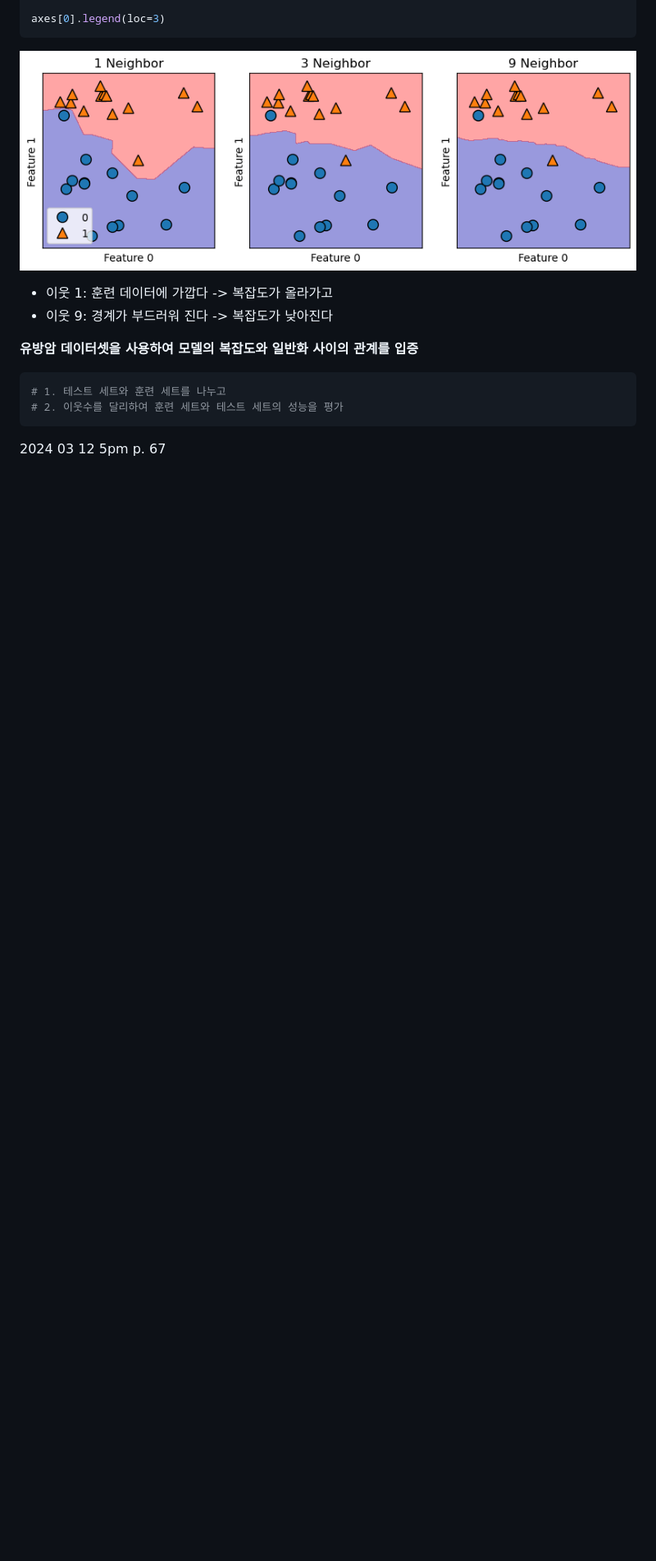
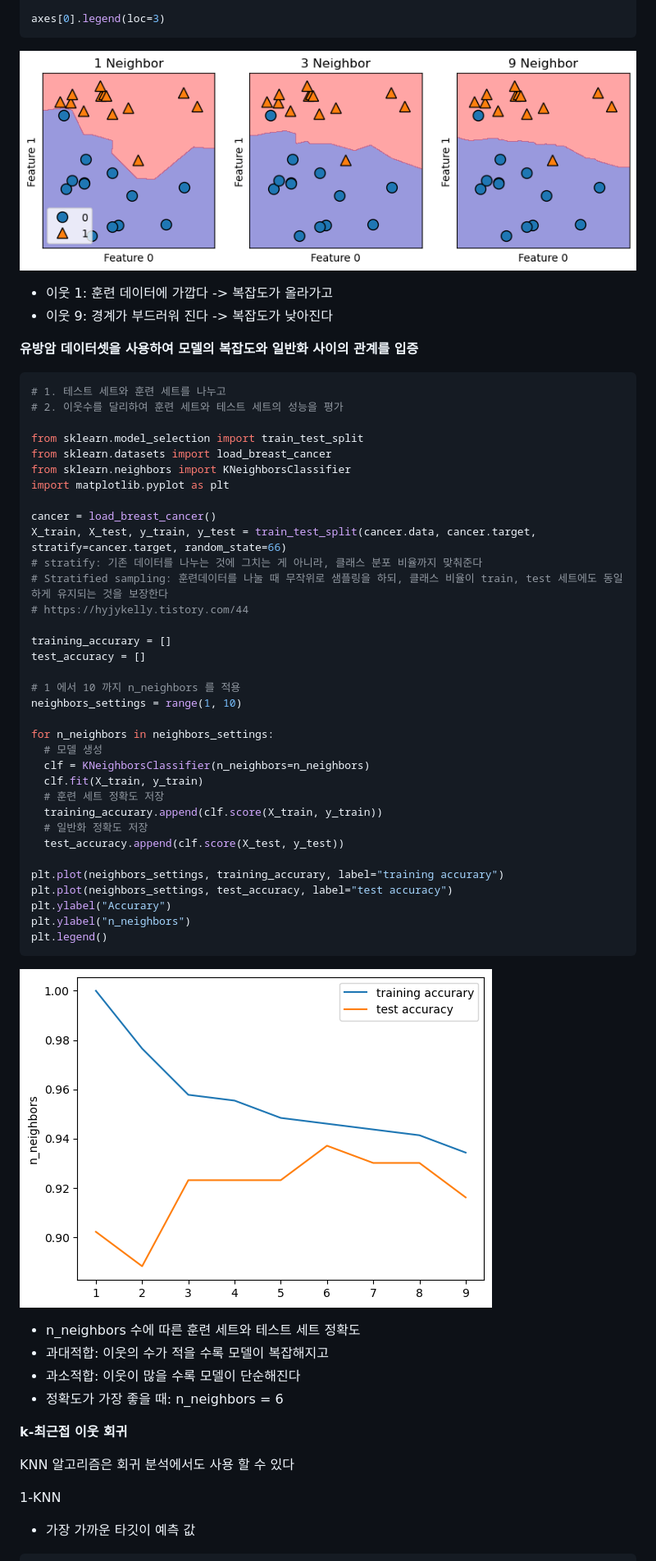
Before and after one commit to sbs24013/CCT, a Markdown page: 파이썬 라이브러리를 활용한 머신러닝/02 지도학습.md, the part around the change printed below. Shown: that part at 82% size. GitHub-like rendering; pictures changed too: 파이썬 라이브러리를 활용한 머신러닝/images/2-7.png (added); blank space fills up the shorter version.

````diff
--- a/파이썬 라이브러리를 활용한 머신러닝/02 지도학습.md
+++ b/파이썬 라이브러리를 활용한 머신러닝/02 지도학습.md
@@ -286,7 +286,52 @@ axes[0].legend(loc=3)
 ```py
 # 1. 테스트 세트와 훈련 세트를 나누고
 # 2. 이웃수를 달리하여 훈련 세트와 테스트 세트의 성능을 평가
+
+from sklearn.model_selection import train_test_split
+from sklearn.datasets import load_breast_cancer
+from sklearn.neighbors import KNeighborsClassifier
+import matplotlib.pyplot as plt
+
+cancer = load_breast_cancer()
+X_train, X_test, y_train, y_test = train_test_split(cancer.data, cancer.target, stratify=cancer.target, random_state=66)
+# stratify: 기존 데이터를 나누는 것에 그치는 게 아니라, 클래스 분포 비율까지 맞춰준다
+# Stratified sampling: 훈련데이터를 나눌 때 무작위로 샘플링을 하되, 클래스 비율이 train, test 세트에도 동일하게 유지되는 것을 보장한다
+# https://hyjykelly.tistory.com/44
+
+training_accurary = []
+test_accuracy = []
+
+# 1 에서 10 까지 n_neighbors 를 적용
+neighbors_settings = range(1, 10)
+
+for n_neighbors in neighbors_settings:
+  # 모델 생성
+  clf = KNeighborsClassifier(n_neighbors=n_neighbors)
+  clf.fit(X_train, y_train)
+  # 훈련 세트 정확도 저장
+  training_accurary.append(clf.score(X_train, y_train))
+  # 일반화 정확도 저장
+  test_accuracy.append(clf.score(X_test, y_test))
+
+plt.plot(neighbors_settings, training_accurary, label="training accurary")
+plt.plot(neighbors_settings, test_accuracy, label="test accuracy")
+plt.ylabel("Accurary")
+plt.ylabel("n_neighbors")
+plt.legend()
 ```
 
-2024 03 12 5pm
-p. 67
+![n_neighbors 변화에 따른 훈련 정확도와 테스트 정확도](./images/2-7.png)
+
+- n_neighbors 수에 따른 훈련 세트와 테스트 세트 정확도
+- 과대적합: 이웃의 수가 적을 수록 모델이 복잡해지고
+- 과소적합: 이웃이 많을 수록 모델이 단순해진다
+- 정확도가 가장 좋을 때: n_neighbors = 6
+
+**k-최근접 이웃 회귀**
+
+KNN 알고리즘은 회귀 분석에서도 사용 할 수 있다
+
+1-KNN
+
+- 가장 가까운 타깃이 예측 값
+
````
Also changed, not shown: other parts of 파이썬 라이브러리를 활용한 머신러닝/02 지도학습.md (+110 -0 lines), 파이썬 라이브러리를 활용한 머신러닝/images/2-10.png (added), 파이썬 라이브러리를 활용한 머신러닝/images/2-8.png (added), 파이썬 라이브러리를 활용한 머신러닝/images/2-9.png (added), 1 other file.
